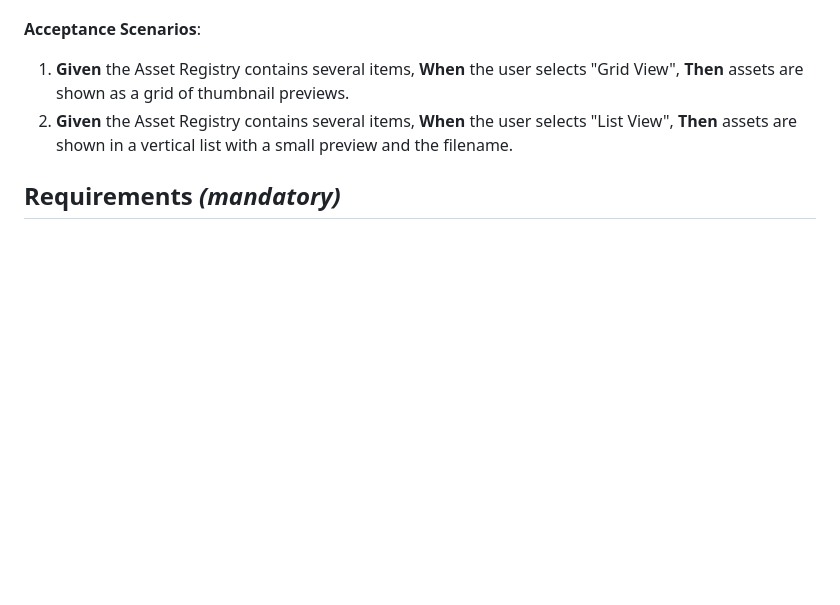
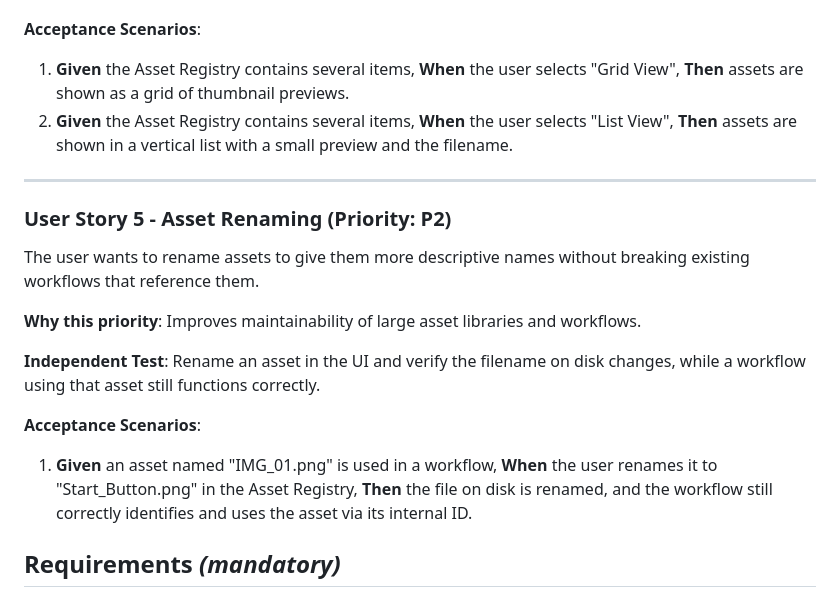
Before and after one commit to 3vmartinet/sikulight, a Markdown page: specs/006-ui-refactor-asset-registry/spec.md, the part around one of its changes. Drawn GitHub-style; blank space fills up the shorter version.

```diff
--- a/specs/006-ui-refactor-asset-registry/spec.md
+++ b/specs/006-ui-refactor-asset-registry/spec.md
@@ -64,6 +64,20 @@ The user wants to switch between different layouts (Grid, List) to better find a
 1. **Given** the Asset Registry contains several items, **When** the user selects "Grid View", **Then** assets are shown as a grid of thumbnail previews.
 2. **Given** the Asset Registry contains several items, **When** the user selects "List View", **Then** assets are shown in a vertical list with a small preview and the filename.
 
+---
+
+### User Story 5 - Asset Renaming (Priority: P2)
+
+The user wants to rename assets to give them more descriptive names without breaking existing workflows that reference them.
+
+**Why this priority**: Improves maintainability of large asset libraries and workflows.
+
+**Independent Test**: Rename an asset in the UI and verify the filename on disk changes, while a workflow using that asset still functions correctly.
+
+**Acceptance Scenarios**:
+
+1. **Given** an asset named "IMG_01.png" is used in a workflow, **When** the user renames it to "Start_Button.png" in the Asset Registry, **Then** the file on disk is renamed, and the workflow still correctly identifies and uses the asset via its internal ID.
+
 ## Requirements *(mandatory)*
 
 ### Functional Requirements
```
Also changed, not shown: other parts of specs/006-ui-refactor-asset-registry/spec.md (+26 -3 lines).
